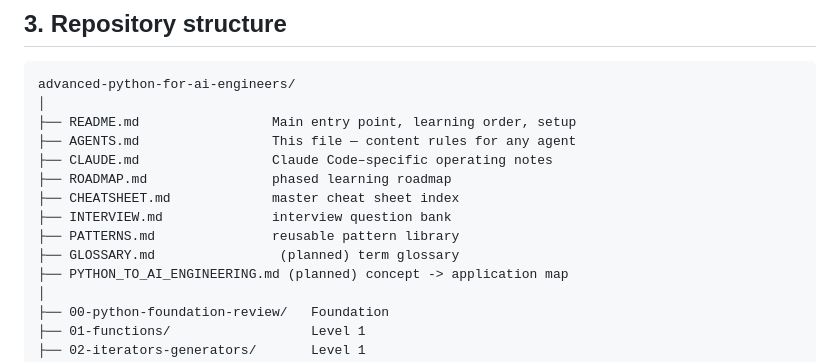
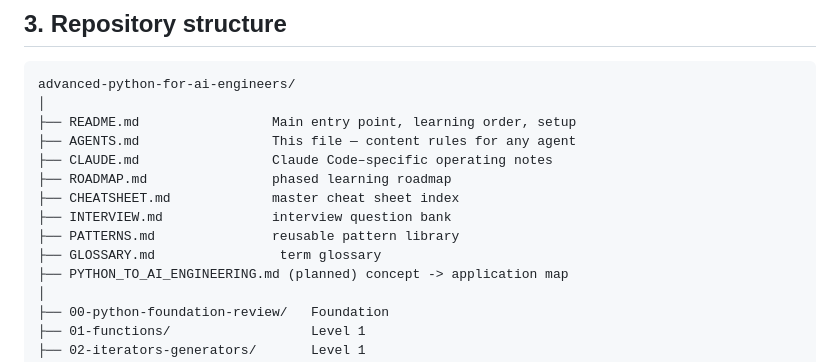
Before and after one commit to himanshu231204/advanced-python-for-ai-engineers, a Markdown page: AGENTS.md, the part around the change. Drawn GitHub-style.

```diff
--- a/AGENTS.md
+++ b/AGENTS.md
@@ -45,7 +45,7 @@ advanced-python-for-ai-engineers/
 ├── CHEATSHEET.md             master cheat sheet index
 ├── INTERVIEW.md              interview question bank
 ├── PATTERNS.md               reusable pattern library
-├── GLOSSARY.md                (planned) term glossary
+├── GLOSSARY.md                term glossary
 ├── PYTHON_TO_AI_ENGINEERING.md (planned) concept -> application map
 │
 ├── 00-python-foundation-review/   Foundation
```
Also changed, not shown: GLOSSARY.md (added, +213 -0 lines), README.md (+1 -0 lines).
